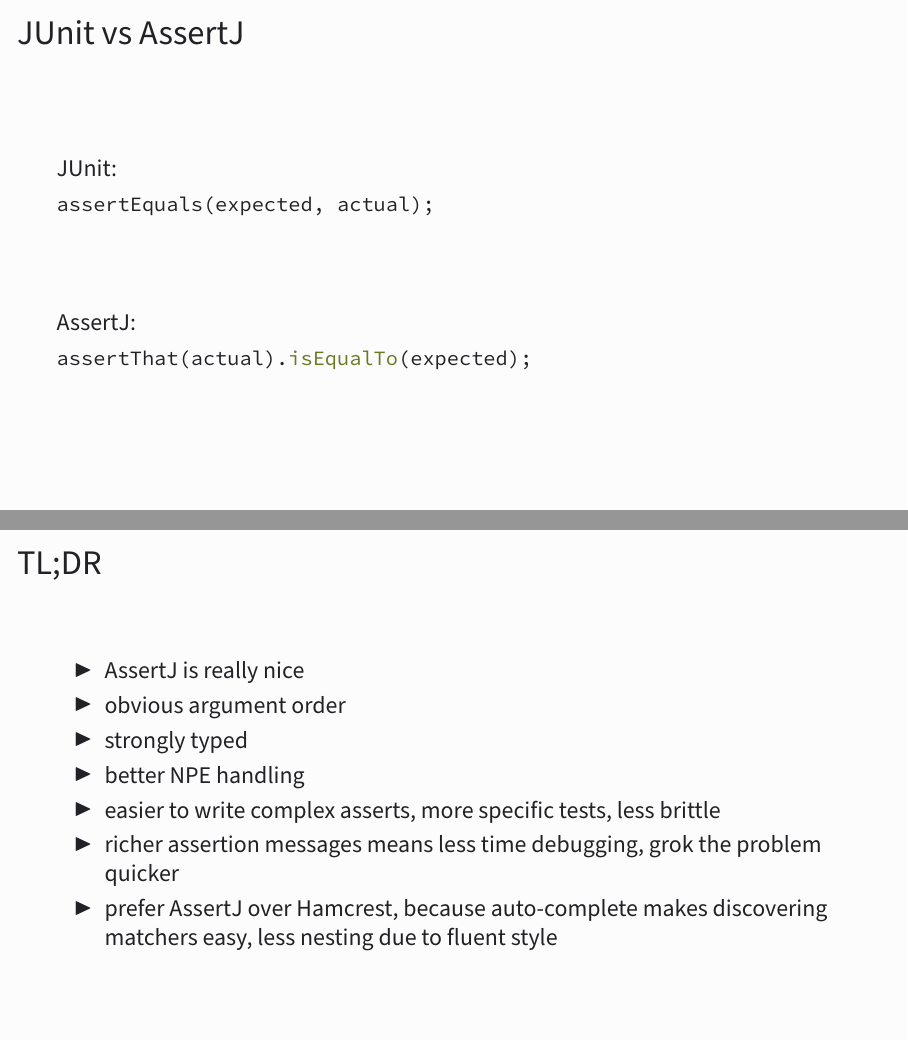
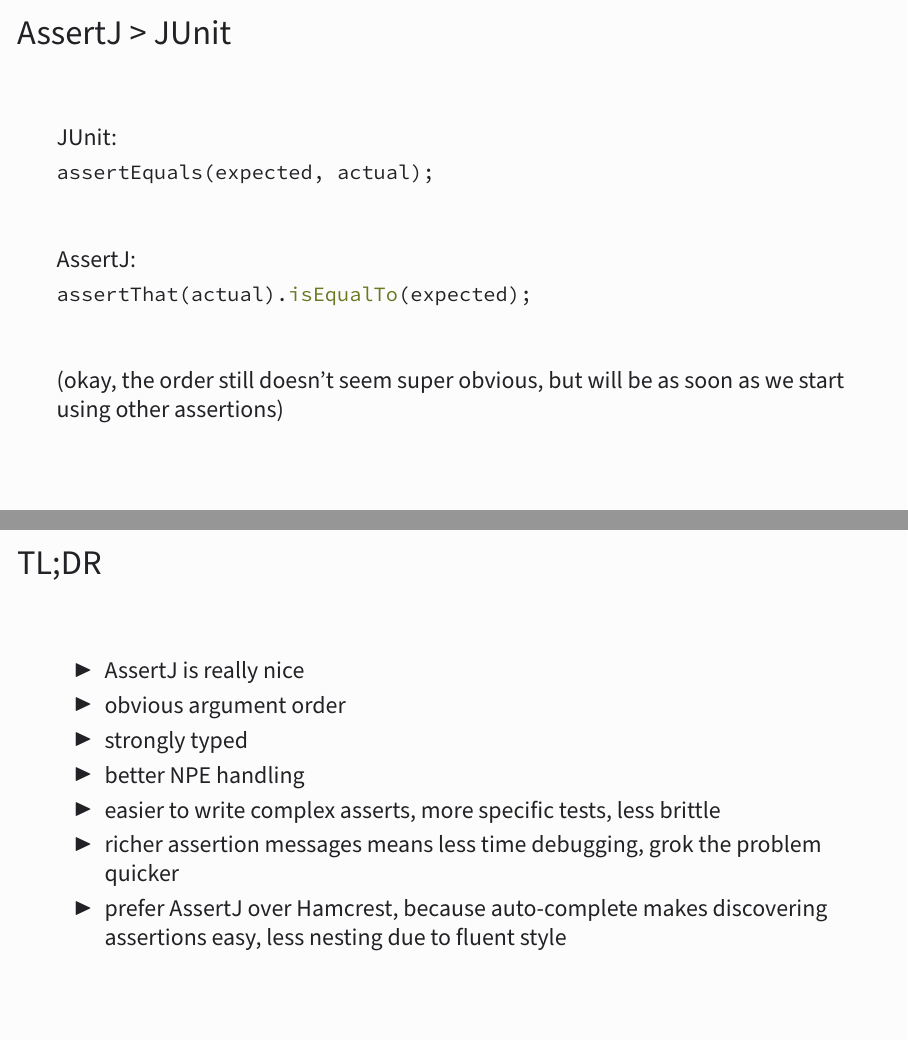
Before and after one commit to tobywf/talk-better-java-asserts, LaTeX slides (2020-04-09-better-java-asserts.tex): pages 14 and 25 of 26, joined at a grey line. Compiled offline with XeLaTeX.

Commit message:
Small clarifications

```diff
--- a/2020-04-09-better-java-asserts.tex
+++ b/2020-04-09-better-java-asserts.tex
@@ -125,7 +125,7 @@
 
 \section{What does a good assert look like?}
 
-\begin{frame}[fragile]{JUnit vs AssertJ}
+\begin{frame}[fragile]{AssertJ > JUnit}
 JUnit:
 \begin{minted}{java}
 assertEquals(expected, actual);
@@ -135,13 +135,16 @@
 \begin{minted}{java}
 assertThat(actual).isEqualTo(expected);
 \end{minted}
+\vfill
+(okay, the order still doesn't seem super obvious, but will be as soon as we start using other assertions)
 \end{frame}
 
-\begin{frame}{JUnit vs AssertJ}
+\begin{frame}{AssertJ > JUnit}
 \begin{itemize}
 \item obvious argument order
 \item strongly typed; can't accidentally compare incompatible types
-\item AssertJ matchers are very powerful, and you can write your own
+\item AssertJ assertions are chainable, very powerful, and extremely informative
+\item you can write your own assertion helpers
 \item better NPE information!
 \item AssertJ seems more to type, but we'll get to that...
 \end{itemize}
@@ -246,7 +250,7 @@
 \item better NPE handling
 \item easier to write complex asserts, more specific tests, less brittle
 \item richer assertion messages means less time debugging, grok the problem quicker
-\item prefer AssertJ over Hamcrest, because auto-complete makes discovering matchers easy, less nesting due to fluent style
+\item prefer AssertJ over Hamcrest, because auto-complete makes discovering assertions easy, less nesting due to fluent style
 \end{itemize}
 \end{frame}
 
```
Also changed, not shown: 2020-04-09-better-java-asserts.pdf, 2020-04-09-better-java-asserts.tex (3 more changed lines), 1 other file.
